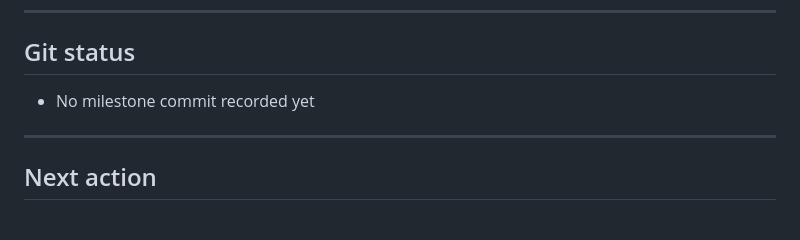
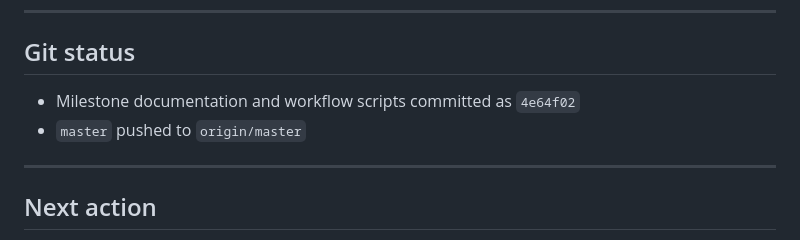
Before and after one commit to LikaiTan/gdTAI, a Markdown page: TNK_PIPELINE_STATUS.md, the part around one of its changes. Rendered like a GitHub page.

Commit message:
Update pipeline status after initial push

```diff
--- a/TNK_PIPELINE_STATUS.md
+++ b/TNK_PIPELINE_STATUS.md
@@ -171,7 +171,8 @@ Examples:
 ---
 
 ## Git status
-- No milestone commit recorded yet
+- Milestone documentation and workflow scripts committed as `4e64f02`
+- `master` pushed to `origin/master`
 
 ---
 
```
Also changed, not shown: other parts of TNK_PIPELINE_STATUS.md (+1 -1 lines).
